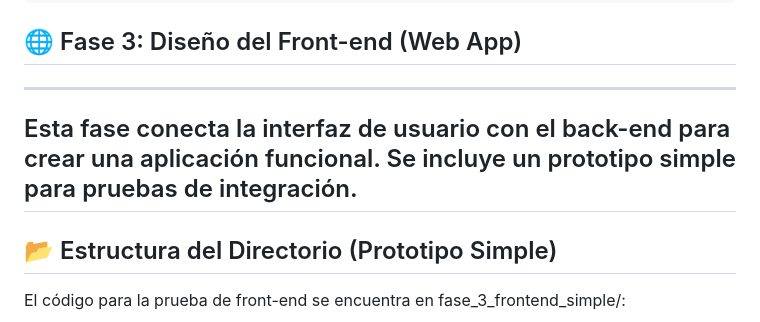
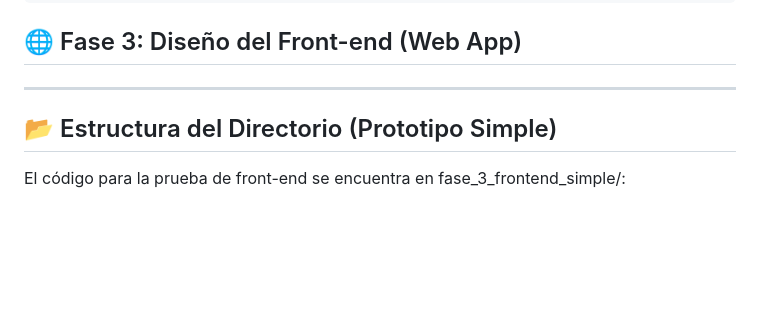
Before and after one commit to dvrl6/Proyecto1_PrediccionesDL, a Markdown page: README.md, the part around the change. Rendered like a GitHub page; blank space fills up the shorter version.

Commit message:
Detallito

```diff
--- a/README.md
+++ b/README.md
@@ -223,8 +223,7 @@ Respuesta Exitosa (JSON):
 
 ## 🌐 Fase 3: Diseño del Front-end (Web App)
 -----
-Esta fase conecta la interfaz de usuario con el back-end para crear una aplicación funcional. Se incluye un prototipo simple para pruebas de integración.
------
+
 ## 📂 Estructura del Directorio (Prototipo Simple)
 
 El código para la prueba de front-end se encuentra en fase_3_frontend_simple/:
```
